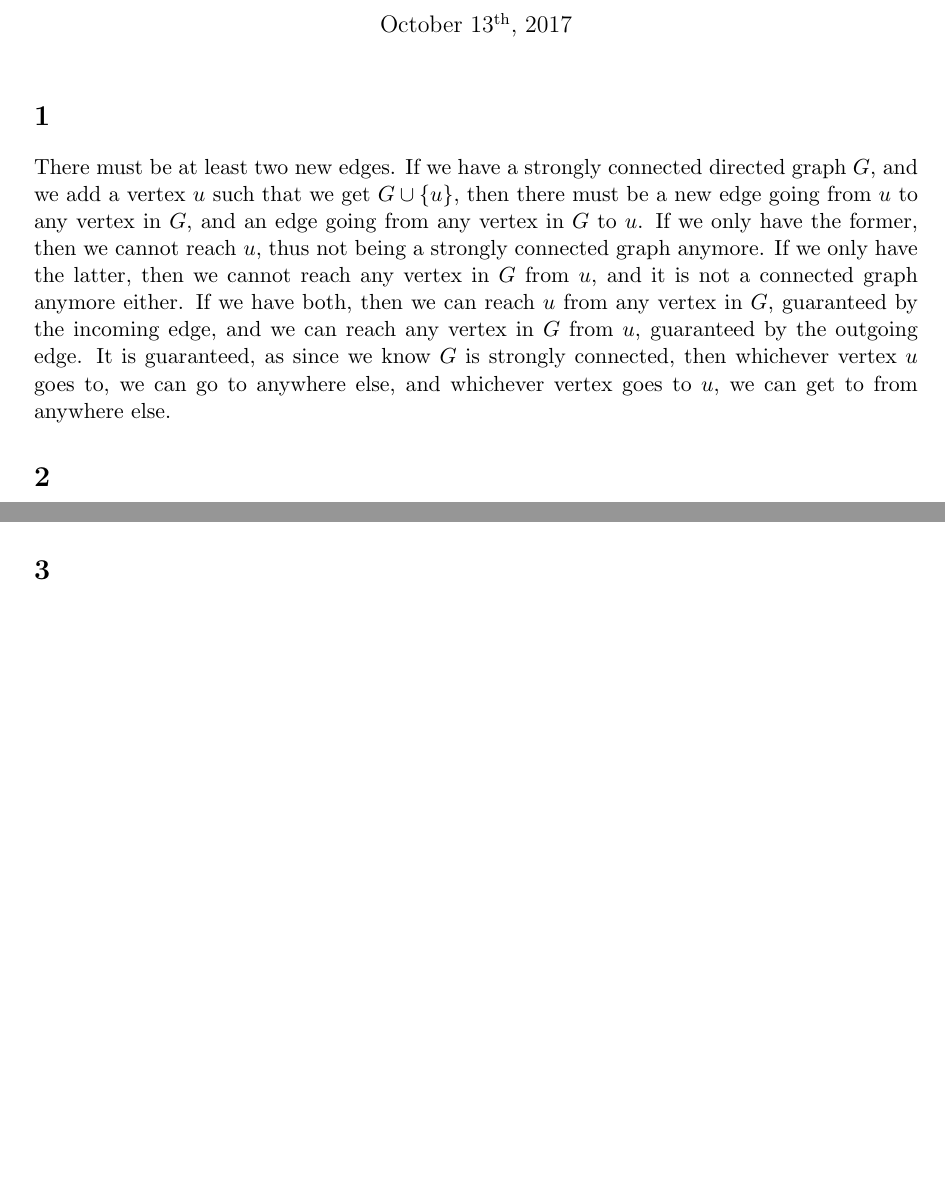
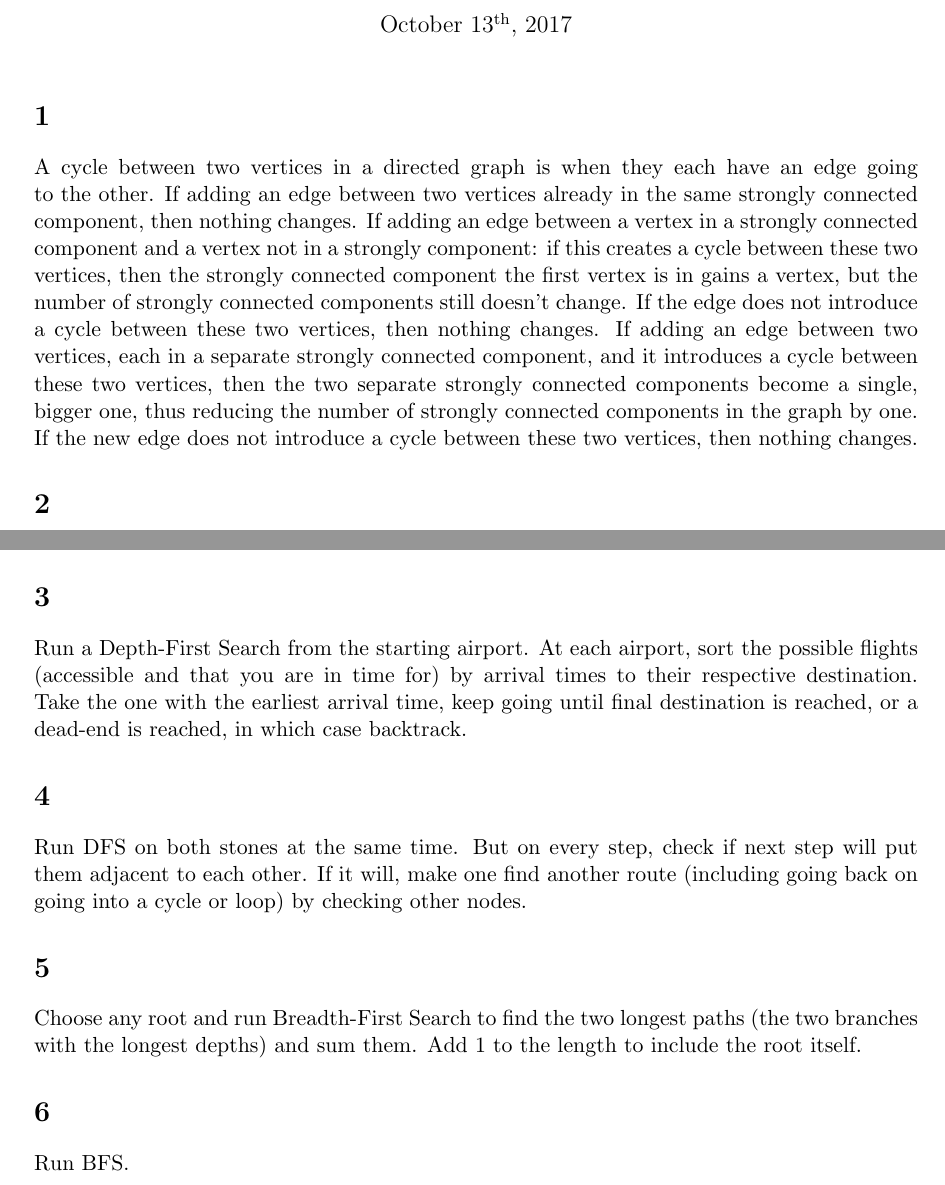
Before and after one commit to simz089s/comp251f2017-AlgoDataStruct, a LaTeX problem sheet (hw2/260744353.tex): two parts of pages 1 and 2 of 2, joined at a grey line, cut so that both start at the same text, the shorter picture padded with empty space. Compiled offline with pdfLaTeX.

Commit message:
Found solution for all and must develop now

```diff
--- a/hw2/260744353.tex
+++ b/hw2/260744353.tex
@@ -50,7 +51,10 @@
 	\thispagestyle{fancy}
 
 	\section{}
-		There must be at least two new edges. If we have a strongly connected directed graph $G$, and we add a vertex $u$ such that we get $G \cup \{u\}$, then there must be a new edge going from $u$ to any vertex in $G$, and an edge going from any vertex in $G$ to $u$. If we only have the former, then we cannot reach $u$, thus not being a strongly connected graph anymore. If we only have the latter, then we cannot reach any vertex in $G$ from $u$, and it is not a connected graph anymore either. If we have both, then we can reach $u$ from any vertex in $G$, guaranteed by the incoming edge, and we can reach any vertex in $G$ from $u$, guaranteed by the outgoing edge. It is guaranteed, as since we know $G$ is strongly connected, then whichever vertex $u$ goes to, we can go to anywhere else, and whichever vertex goes to $u$, we can get to from anywhere else.
+		A cycle between two vertices in a directed graph is when they each have an edge going to the other.
+		If adding an edge between two vertices already in the same strongly connected component, then nothing changes.
+		If adding an edge between a vertex in a strongly connected component and a vertex not in a strongly component: if this creates a cycle between these two vertices, then the strongly connected component the first vertex is in gains a vertex, but the number of strongly connected components still doesn't change. If the edge does not introduce a cycle between these two vertices, then nothing changes.
+		If adding an edge between two vertices, each in a separate strongly connected component, and it introduces a cycle between these two vertices, then the two separate strongly connected components become a single, bigger one, thus reducing the number of strongly connected components in the graph by one. If the new edge does not introduce a cycle between these two vertices, then nothing changes.
 
 	\section{}
 		We can represent this situation as a directed graph:
@@ -89,12 +93,15 @@
 		\end{algorithm}
 
 	\section{}
-
+		Run a Depth-First Search from the starting airport. At each airport, sort the possible flights (accessible and that you are in time for) by arrival times to their respective destination. Take the one with the earliest arrival time, keep going until final destination is reached, or a dead-end is reached, in which case backtrack.
 
 	\section{}
-
+		Run DFS on both stones at the same time. But on every step, check if next step will put them adjacent to each other. If it will, make one find another route (including going back on going into a cycle or loop) by checking other nodes.
 
 	\section{}
+		Choose any root and run Breadth-First Search to find the two longest paths (the two branches with the longest depths) and sum them. Add 1 to the length to include the root itself.
 
+	\section{}
+		Run BFS.
 
 \end{document}
```
Also changed, not shown: hw2/260744353.pdf, hw2/260744353.tex (3 more changed lines), 2 other files.
